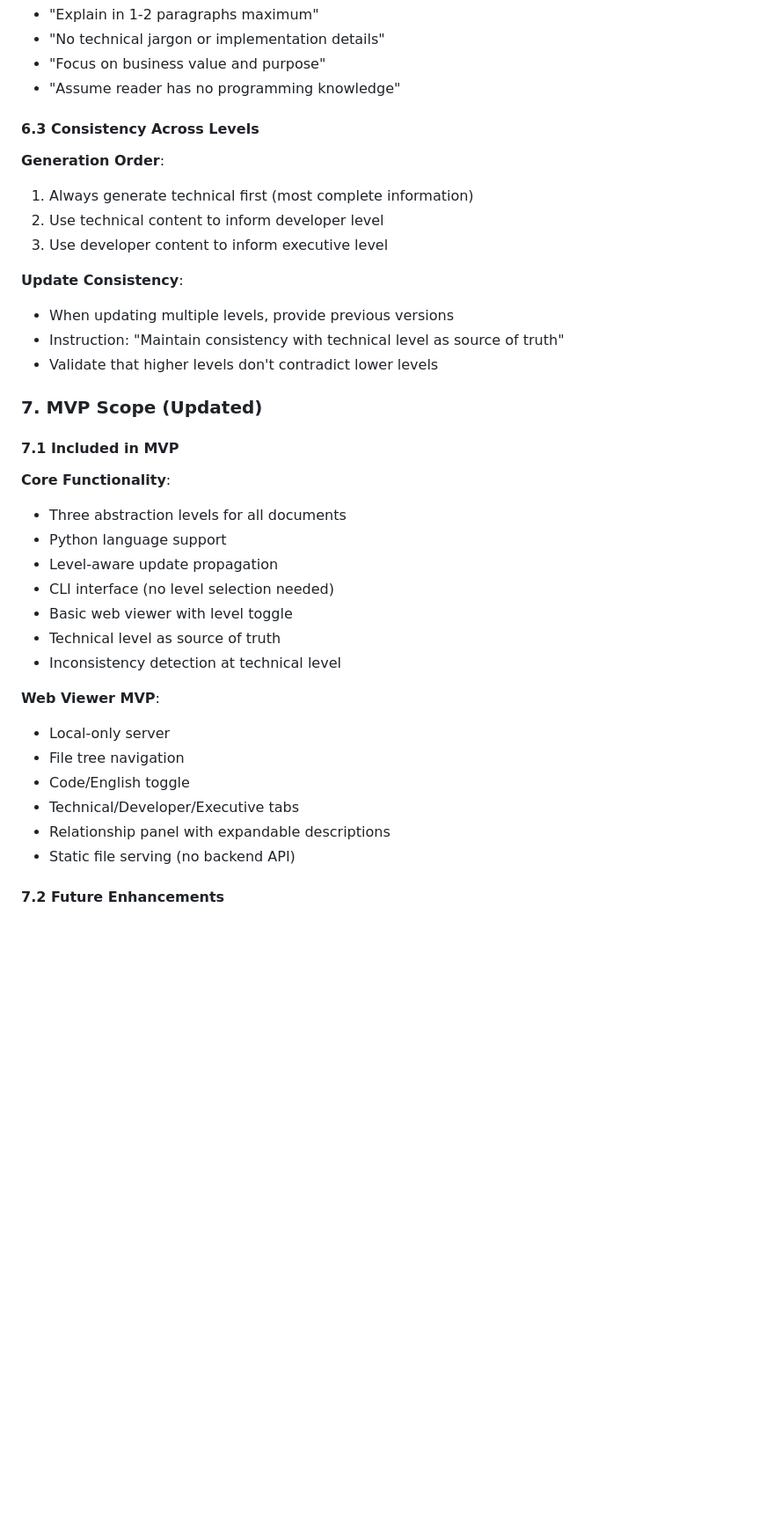
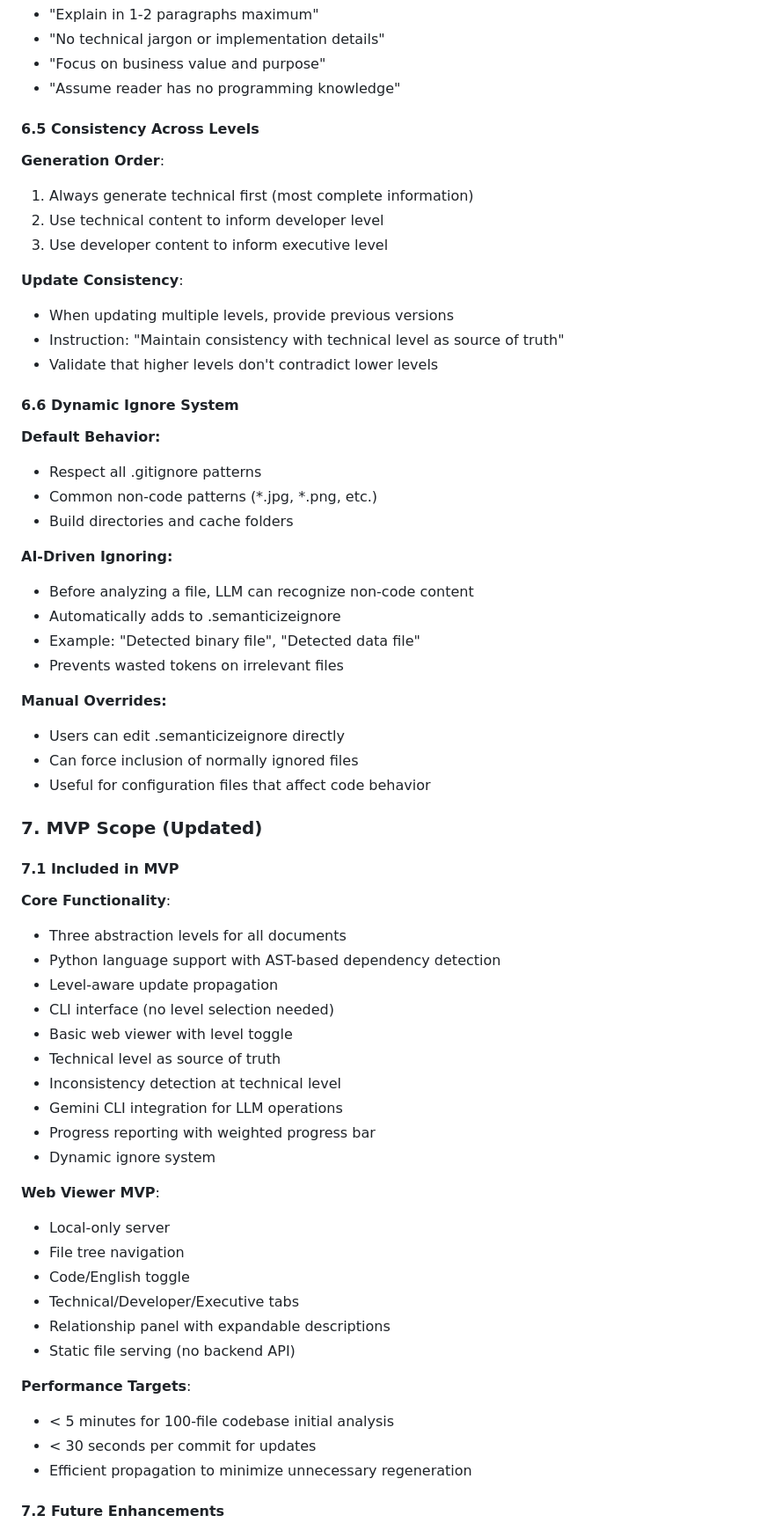
Before and after one commit to cissna/cbc-24-hour-challenge, a Markdown page: MVP_PRD.md, the part around the change printed below. Shown: that part at 88% size. Drawn GitHub-style; blank space fills up the shorter version.

```diff
--- a/MVP_PRD.md
+++ b/MVP_PRD.md
@@ -280,7 +354,7 @@ Enhanced propagation with level-aware updates:
 - "Focus on business value and purpose"
 - "Assume reader has no programming knowledge"
 
-#### 6.3 Consistency Across Levels
+#### 6.5 Consistency Across Levels
 
 **Generation Order**:
 1. Always generate technical first (most complete information)
@@ -292,18 +366,39 @@ Enhanced propagation with level-aware updates:
 - Instruction: "Maintain consistency with technical level as source of truth"
 - Validate that higher levels don't contradict lower levels
 
+#### 6.6 Dynamic Ignore System
+
+**Default Behavior:**
+- Respect all .gitignore patterns
+- Common non-code patterns (*.jpg, *.png, etc.)
+- Build directories and cache folders
+
+**AI-Driven Ignoring:**
+- Before analyzing a file, LLM can recognize non-code content
+- Automatically adds to .semanticizeignore
+- Example: "Detected binary file", "Detected data file"
+- Prevents wasted tokens on irrelevant files
+
+**Manual Overrides:**
+- Users can edit .semanticizeignore directly
+- Can force inclusion of normally ignored files
+- Useful for configuration files that affect code behavior
+
 ### 7. MVP Scope (Updated)
 
 #### 7.1 Included in MVP
 
 **Core Functionality**:
 - Three abstraction levels for all documents
-- Python language support
+- Python language support with AST-based dependency detection
 - Level-aware update propagation
 - CLI interface (no level selection needed)
 - Basic web viewer with level toggle
 - Technical level as source of truth
 - Inconsistency detection at technical level
+- Gemini CLI integration for LLM operations
+- Progress reporting with weighted progress bar
+- Dynamic ignore system
 
 **Web Viewer MVP**:
 - Local-only server
@@ -313,6 +408,11 @@ Enhanced propagation with level-aware updates:
 - Relationship panel with expandable descriptions
 - Static file serving (no backend API)
 
+**Performance Targets**:
+- < 5 minutes for 100-file codebase initial analysis
+- < 30 seconds per commit for updates
+- Efficient propagation to minimize unnecessary regeneration
+
 #### 7.2 Future Enhancements
 
 - Search across all levels
```
Also changed, not shown: other parts of MVP_PRD.md (+136 -6 lines).
